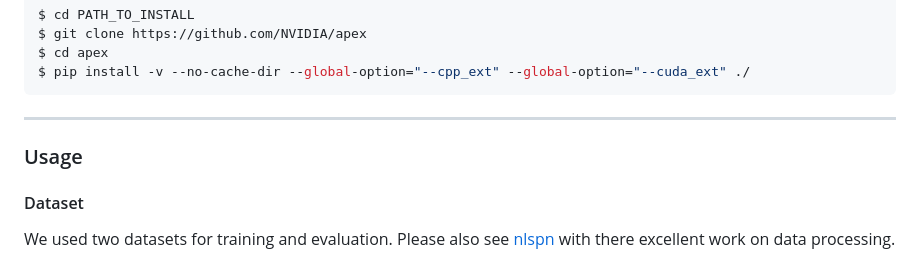
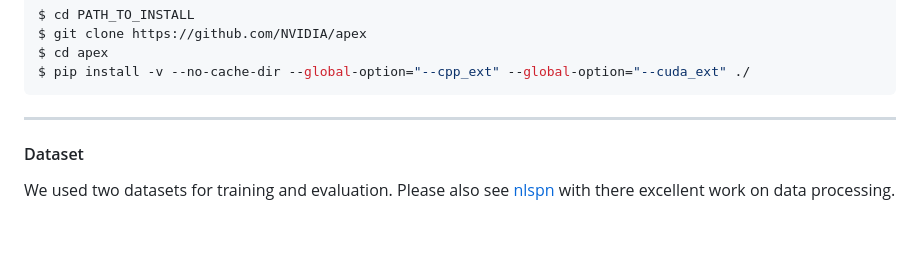
Before and after one commit to duanyiqun/DiffusionDepth, a Markdown page: README.md, the part around the change printed below. Drawn GitHub-style; blank space fills up the shorter version.

```diff
--- a/README.md
+++ b/README.md
@@ -55,7 +55,6 @@ $ pip install -v --no-cache-dir --global-option="--cpp_ext" --global-option="--c
 
 ---------------------------------------------------------------------------------
 
-### Usage
 
 
 #### Dataset
```
Also changed, not shown: other parts of README.md (+2 -2 lines).
